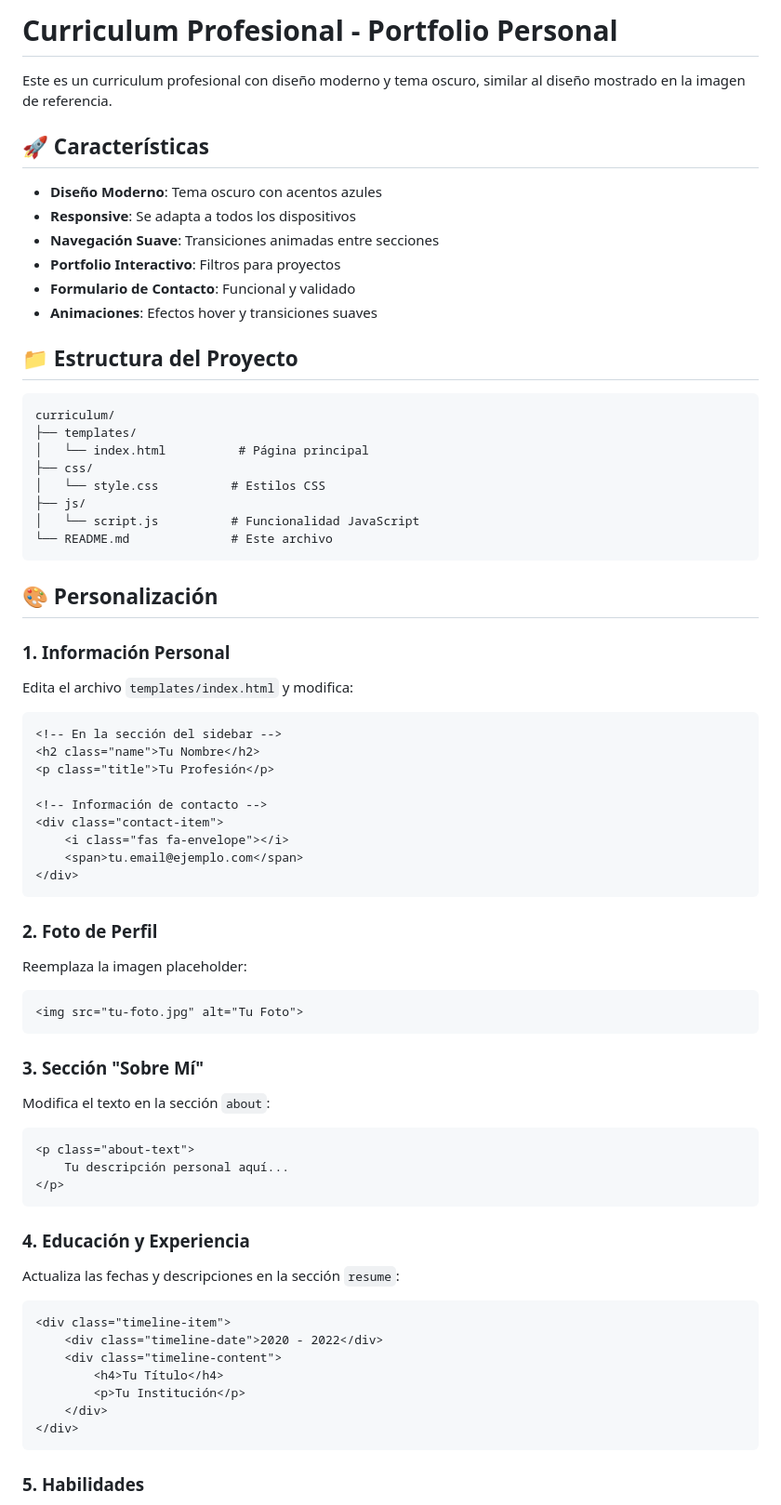
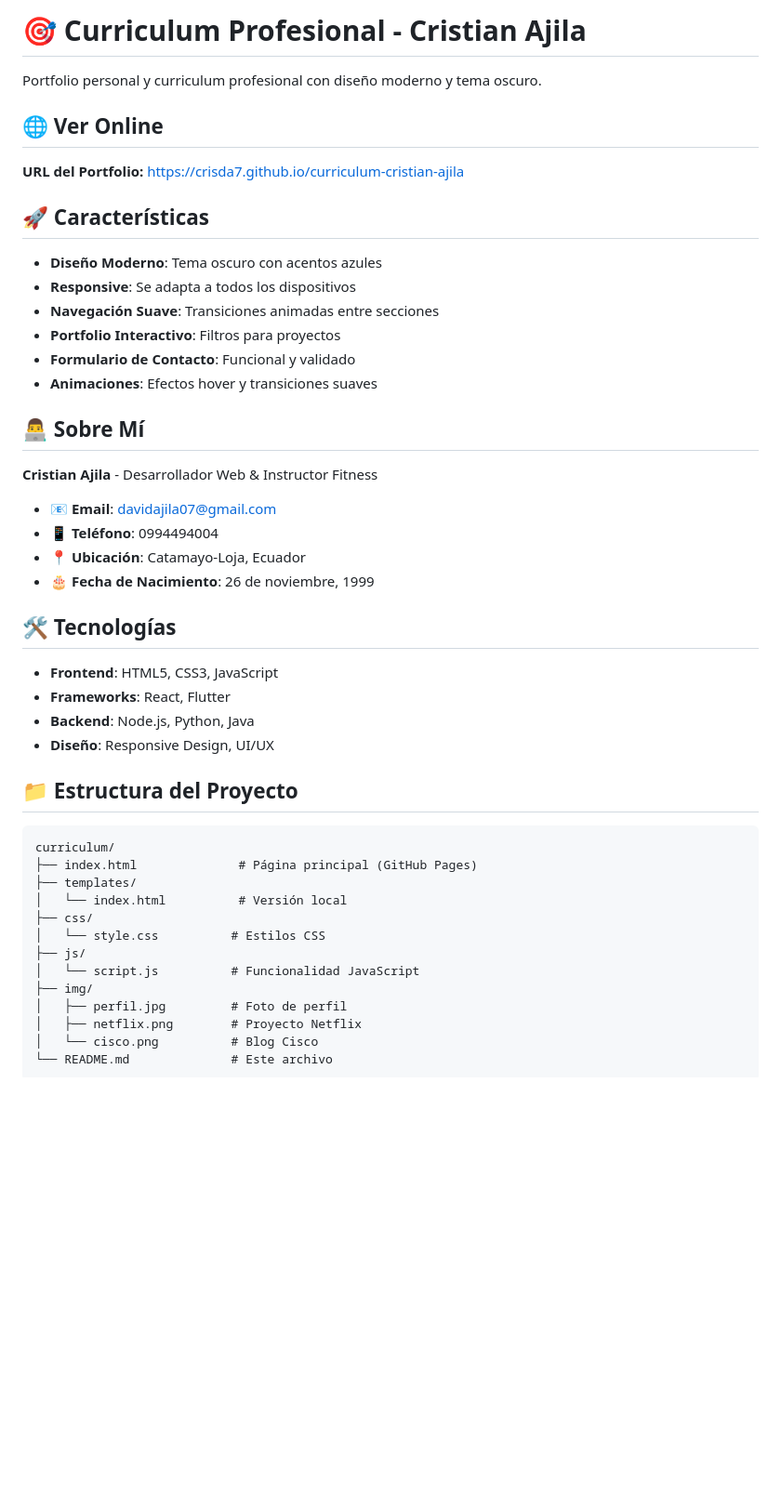
Before and after one commit to CrisDa7/curriculum, a Markdown page: README.md, the part around one of its changes. Shown at 93% size. GitHub-like rendering; blank space fills up the shorter version.

````diff
--- a/README.md
+++ b/README.md
@@ -1,8 +1,11 @@
-# Curriculum Profesional - Portfolio Personal
+# 🎯 Curriculum Profesional - Cristian Ajila
 
-Este es un curriculum profesional con diseño moderno y tema oscuro, similar al diseño mostrado en la imagen de referencia.
+Portfolio personal y curriculum profesional con diseño moderno y tema oscuro.
 
-## 🚀 Características
+## 🌐 **Ver Online**
+**URL del Portfolio:** [https://crisda7.github.io/curriculum-cristian-ajila](https://crisda7.github.io/curriculum-cristian-ajila)
+
+## 🚀 **Características**
 
 - **Diseño Moderno**: Tema oscuro con acentos azules
 - **Responsive**: Se adapta a todos los dispositivos
@@ -11,65 +14,37 @@ Este es un curriculum profesional con diseño moderno y tema oscuro, similar al
 - **Formulario de Contacto**: Funcional y validado
 - **Animaciones**: Efectos hover y transiciones suaves
 
-## 📁 Estructura del Proyecto
+## 👨‍💻 **Sobre Mí**
+
+**Cristian Ajila** - Desarrollador Web & Instructor Fitness
+
+- 📧 **Email**: davidajila07@gmail.com
+- 📱 **Teléfono**: 0994494004
+- 📍 **Ubicación**: Catamayo-Loja, Ecuador
+- 🎂 **Fecha de Nacimiento**: 26 de noviembre, 1999
+
+## 🛠️ **Tecnologías**
+
+- **Frontend**: HTML5, CSS3, JavaScript
+- **Frameworks**: React, Flutter
+- **Backend**: Node.js, Python, Java
+- **Diseño**: Responsive Design, UI/UX
+
+## 📁 **Estructura del Proyecto**
 
 ```
 curriculum/
+├── index.html              # Página principal (GitHub Pages)
 ├── templates/
-│   └── index.html          # Página principal
+│   └── index.html          # Versión local
 ├── css/
 │   └── style.css          # Estilos CSS
 ├── js/
 │   └── script.js          # Funcionalidad JavaScript
+├── img/
+│   ├── perfil.jpg         # Foto de perfil
+│   ├── netflix.png        # Proyecto Netflix
+│   └── cisco.png          # Blog Cisco
 └── README.md              # Este archivo
 ```
 
-## 🎨 Personalización
-
-### 1. Información Personal
-
-Edita el archivo `templates/index.html` y modifica:
-
-```html
-<!-- En la sección del sidebar -->
-<h2 class="name">Tu Nombre</h2>
-<p class="title">Tu Profesión</p>
-
-<!-- Información de contacto -->
-<div class="contact-item">
-    <i class="fas fa-envelope"></i>
-    <span>tu.email@ejemplo.com</span>
-</div>
-```
-
-### 2. Foto de Perfil
-
-Reemplaza la imagen placeholder:
-```html
-<img src="tu-foto.jpg" alt="Tu Foto">
-```
-
-### 3. Sección "Sobre Mí"
-
-Modifica el texto en la sección `about`:
-```html
-<p class="about-text">
-    Tu descripción personal aquí...
-</p>
-```
-
-### 4. Educación y Experiencia
-
-Actualiza las fechas y descripciones en la sección `resume`:
-```html
-<div class="timeline-item">
-    <div class="timeline-date">2020 - 2022</div>
-    <div class="timeline-content">
-        <h4>Tu Título</h4>
-        <p>Tu Institución</p>
-    </div>
-</div>
-```
-
-### 5. Habilidades
-
````
Also changed, not shown: other parts of README.md (+27 -87 lines).
